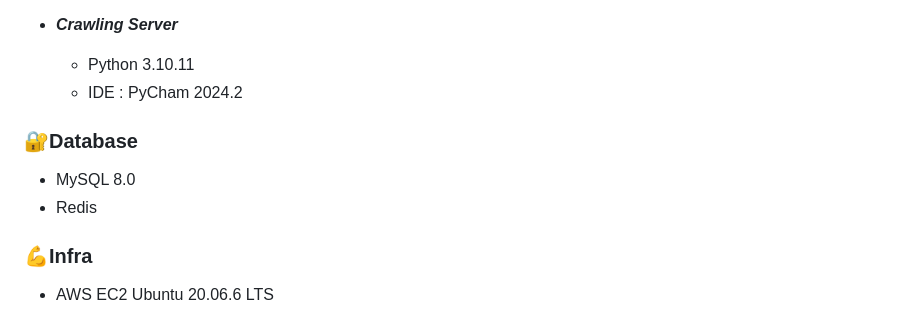
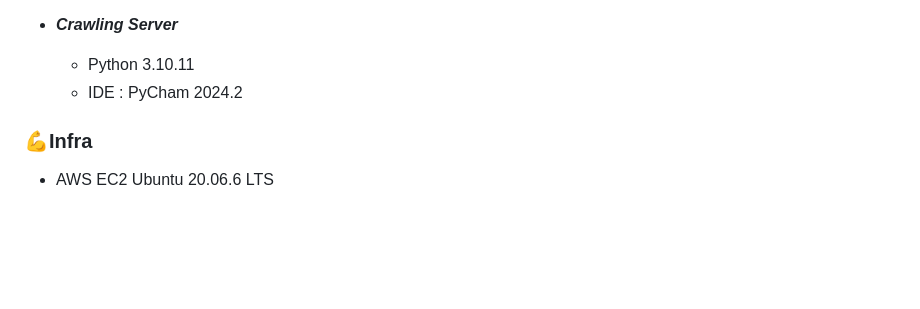
Before and after one commit to HJtheKing/BaseballFriend, a Markdown page: README.md, the part around the change printed below. GitHub-like rendering; blank space fills up the shorter version.

```diff
--- a/README.md
+++ b/README.md
@@ -169,11 +170,6 @@ BaseballFriend는 실시간으로 최소한의 필수 야구 정보를 제공하
     - Python 3.10.11
     - IDE : PyCham 2024.2
 
-### 🔐Database
-
-- MySQL 8.0
-- Redis
-
 ### 💪Infra
 
 - AWS EC2 Ubuntu 20.06.6 LTS
```
Also changed, not shown: other parts of README.md (+57 -15 lines).
